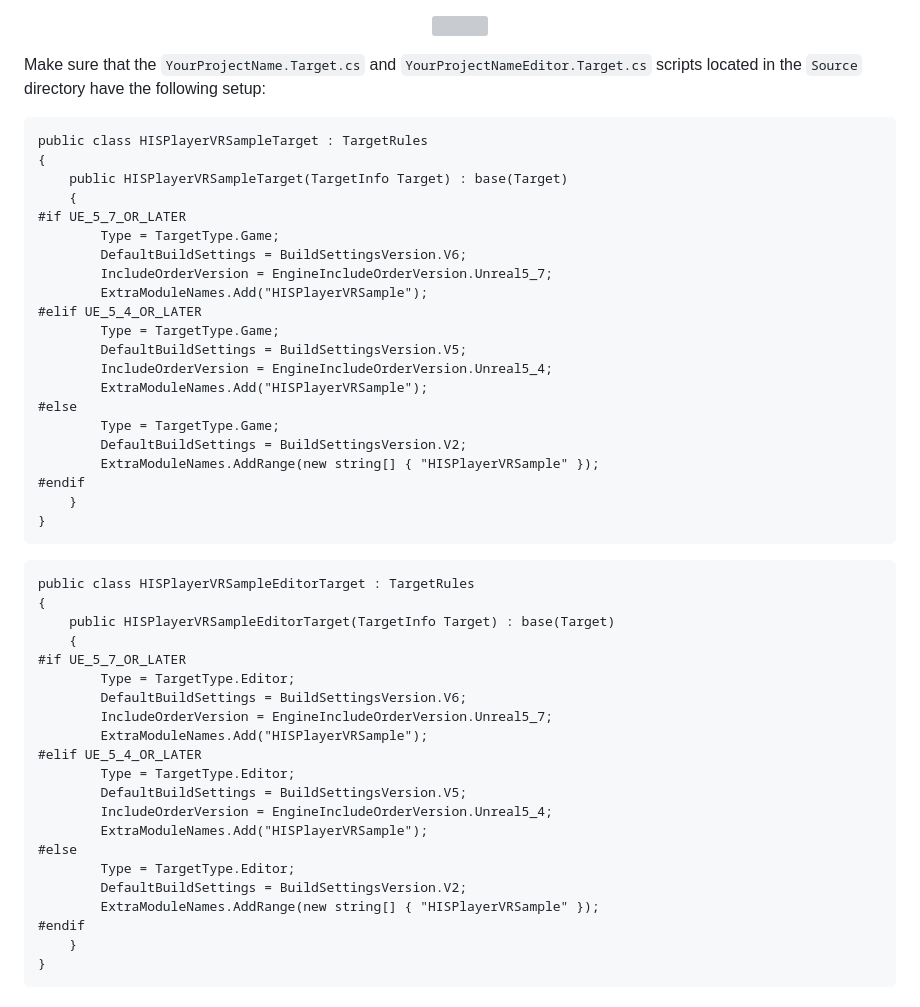
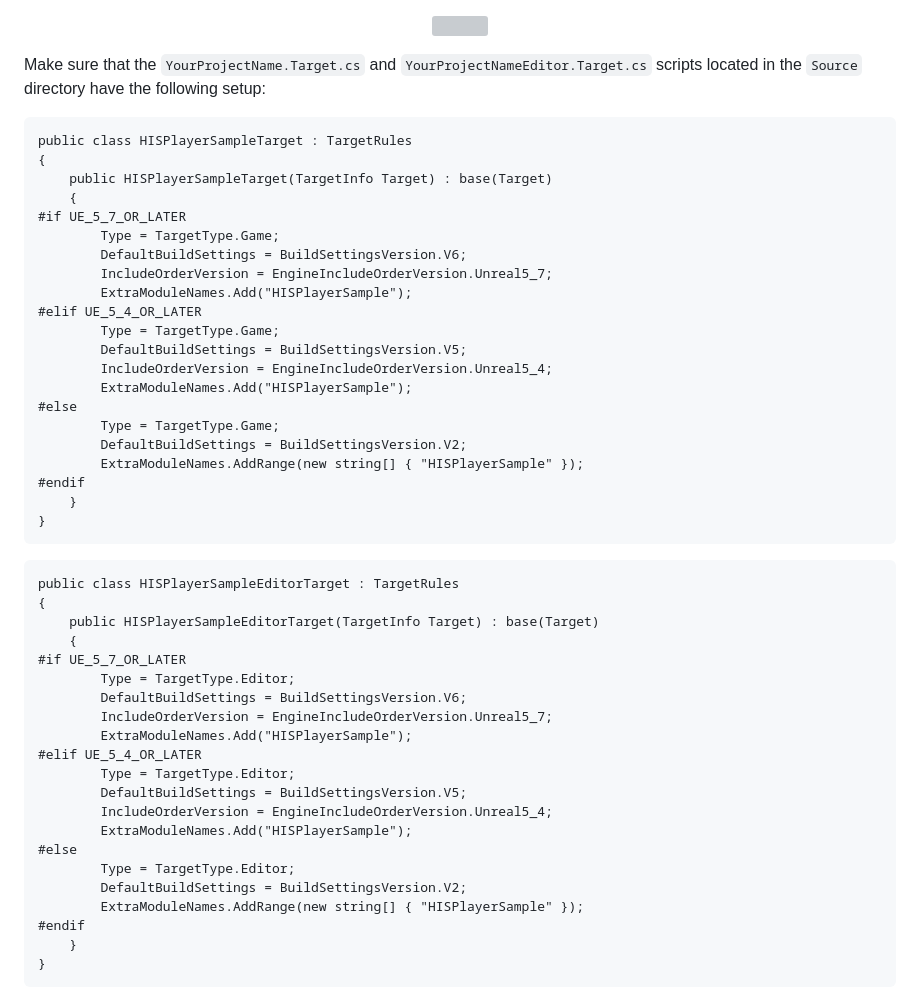
Before and after one commit to HISPlayer/UnrealWindows-SDK, a Markdown page: setup-guide.md, the part around the change. Drawn GitHub-style; grey boxes are pictures that could not be loaded.

Commit message:
Rename HISPlayerVRSample to HISPlayerSample

````diff
--- a/setup-guide.md
+++ b/setup-guide.md
@@ -44,48 +44,48 @@ It is preferable to use the HISPlayer SDK in a C++ project, rather than in an on
 Make sure that the `YourProjectName.Target.cs` and `YourProjectNameEditor.Target.cs` scripts located in the `Source` directory have the following setup:
 
 ```
-public class HISPlayerVRSampleTarget : TargetRules
+public class HISPlayerSampleTarget : TargetRules
 {
-	public HISPlayerVRSampleTarget(TargetInfo Target) : base(Target)
+	public HISPlayerSampleTarget(TargetInfo Target) : base(Target)
 	{
 #if UE_5_7_OR_LATER
 		Type = TargetType.Game;
 		DefaultBuildSettings = BuildSettingsVersion.V6;
 		IncludeOrderVersion = EngineIncludeOrderVersion.Unreal5_7;
-		ExtraModuleNames.Add("HISPlayerVRSample");
+		ExtraModuleNames.Add("HISPlayerSample");
 #elif UE_5_4_OR_LATER
 		Type = TargetType.Game;
 		DefaultBuildSettings = BuildSettingsVersion.V5;
 		IncludeOrderVersion = EngineIncludeOrderVersion.Unreal5_4;
-		ExtraModuleNames.Add("HISPlayerVRSample");
+		ExtraModuleNames.Add("HISPlayerSample");
 #else
 		Type = TargetType.Game;
         DefaultBuildSettings = BuildSettingsVersion.V2;
-        ExtraModuleNames.AddRange(new string[] { "HISPlayerVRSample" });
+        ExtraModuleNames.AddRange(new string[] { "HISPlayerSample" });
 #endif
     }
 }
 ```
 
 ```
-public class HISPlayerVRSampleEditorTarget : TargetRules
+public class HISPlayerSampleEditorTarget : TargetRules
 {
-	public HISPlayerVRSampleEditorTarget(TargetInfo Target) : base(Target)
+	public HISPlayerSampleEditorTarget(TargetInfo Target) : base(Target)
 	{
 #if UE_5_7_OR_LATER
 		Type = TargetType.Editor;
 		DefaultBuildSettings = BuildSettingsVersion.V6;
 		IncludeOrderVersion = EngineIncludeOrderVersion.Unreal5_7;
-		ExtraModuleNames.Add("HISPlayerVRSample");
+		ExtraModuleNames.Add("HISPlayerSample");
 #elif UE_5_4_OR_LATER
 		Type = TargetType.Editor;
 		DefaultBuildSettings = BuildSettingsVersion.V5;
 		IncludeOrderVersion = EngineIncludeOrderVersion.Unreal5_4;
-		ExtraModuleNames.Add("HISPlayerVRSample");
+		ExtraModuleNames.Add("HISPlayerSample");
 #else
 		Type = TargetType.Editor;
         DefaultBuildSettings = BuildSettingsVersion.V2;
-        ExtraModuleNames.AddRange(new string[] { "HISPlayerVRSample" });
+        ExtraModuleNames.AddRange(new string[] { "HISPlayerSample" });
 #endif
     }
 }
````
